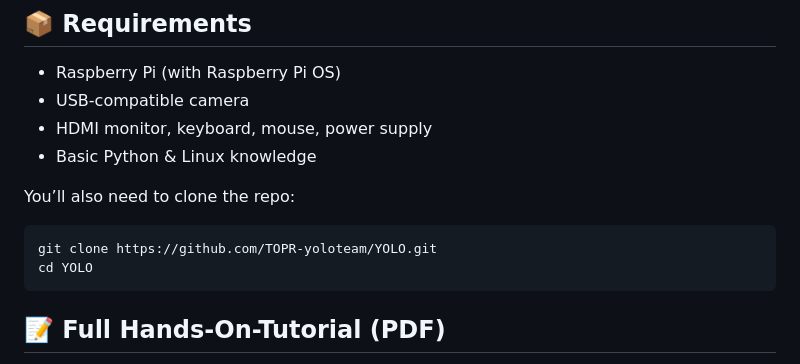
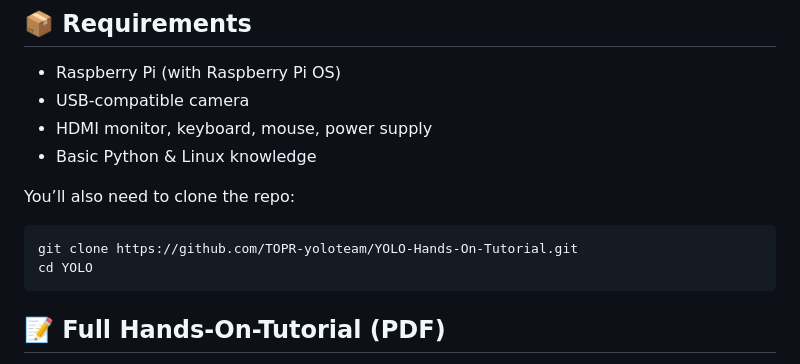
Before and after one commit to TOPR-yoloteam/YOLO, a Markdown page: README.md, the part around the change. Rendered like a GitHub page.

Commit message:
Update README.md
update yolo repo link

````diff
--- a/README.md
+++ b/README.md
@@ -60,7 +60,7 @@ This project simulates such scenarios on a **Raspberry Pi**, a compact and affor
 You’ll also need to clone the repo:
 
 ```bash
-git clone https://github.com/TOPR-yoloteam/YOLO.git
+git clone https://github.com/TOPR-yoloteam/YOLO-Hands-On-Tutorial.git
 cd YOLO
 ```
 
````
